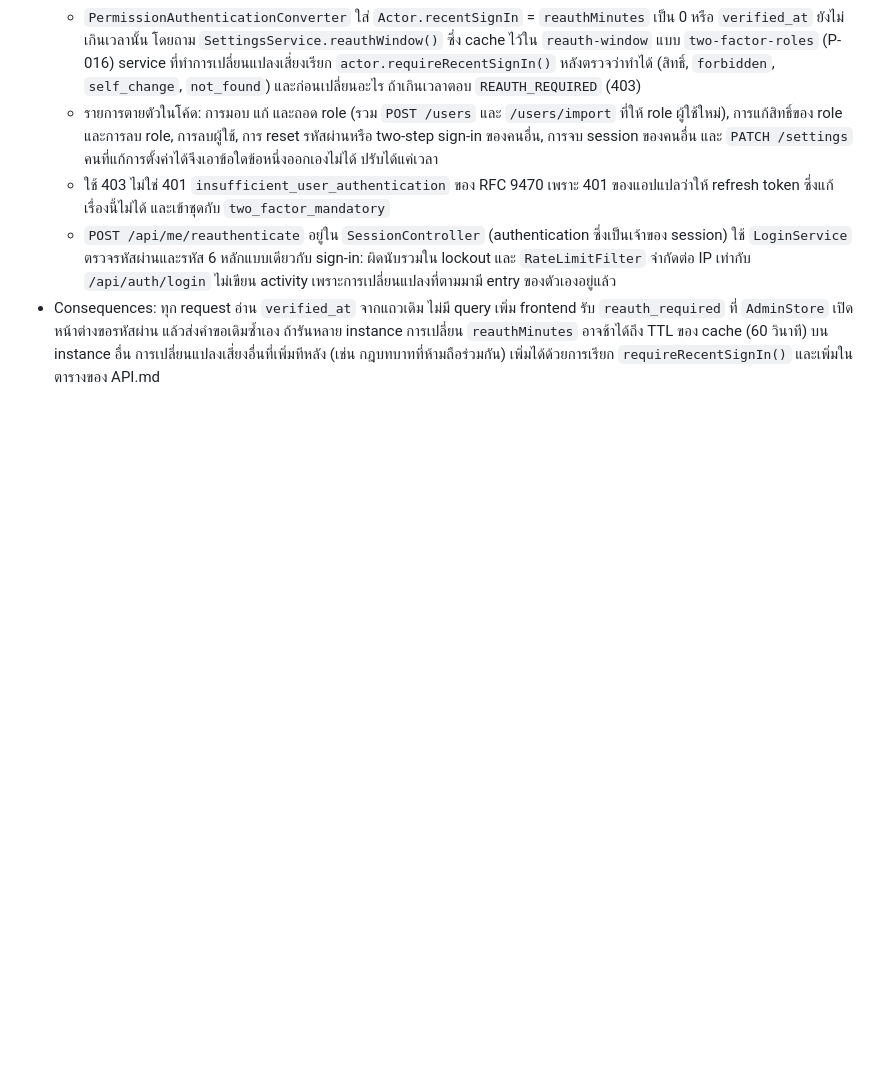
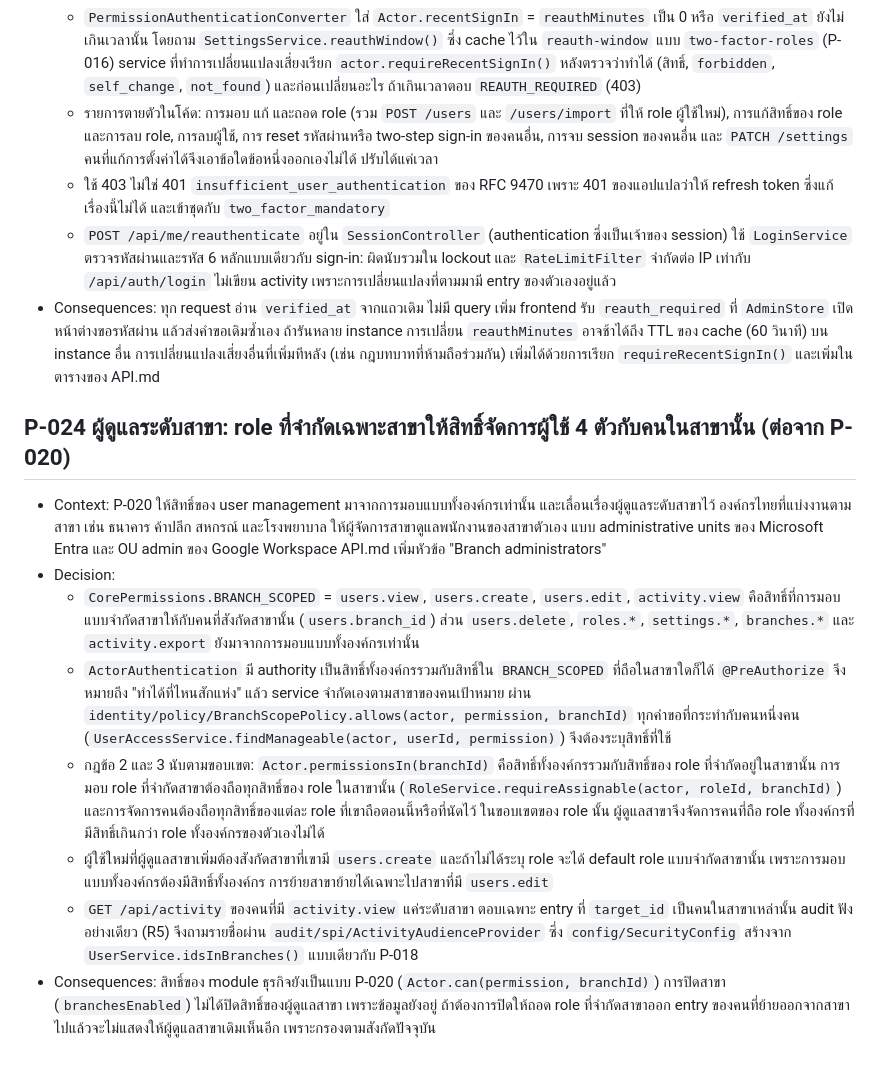
Before and after one commit to mpiumakkho/admin-api-starter, a Markdown page: docs/02-DECISIONS.md, the part around the change. Drawn GitHub-style; blank space fills up the shorter version.

Commit message:
docs: ADR P-024, branch administrators look after the people of their branch

```diff
--- a/docs/02-DECISIONS.md
+++ b/docs/02-DECISIONS.md
@@ -206,3 +206,14 @@
   - ใช้ 403 ไม่ใช่ 401 `insufficient_user_authentication` ของ RFC 9470 เพราะ 401 ของแอปแปลว่าให้ refresh token ซึ่งแก้เรื่องนี้ไม่ได้ และเข้าชุดกับ `two_factor_mandatory`
   - `POST /api/me/reauthenticate` อยู่ใน `SessionController` (authentication ซึ่งเป็นเจ้าของ session) ใช้ `LoginService` ตรวจรหัสผ่านและรหัส 6 หลักแบบเดียวกับ sign-in: ผิดนับรวมใน lockout และ `RateLimitFilter` จำกัดต่อ IP เท่ากับ `/api/auth/login` ไม่เขียน activity เพราะการเปลี่ยนแปลงที่ตามมามี entry ของตัวเองอยู่แล้ว
 - Consequences: ทุก request อ่าน `verified_at` จากแถวเดิม ไม่มี query เพิ่ม frontend รับ `reauth_required` ที่ `AdminStore` เปิดหน้าต่างขอรหัสผ่าน แล้วส่งคำขอเดิมซ้ำเอง ถ้ารันหลาย instance การเปลี่ยน `reauthMinutes` อาจช้าได้ถึง TTL ของ cache (60 วินาที) บน instance อื่น การเปลี่ยนแปลงเสี่ยงอื่นที่เพิ่มทีหลัง (เช่น กฎบทบาทที่ห้ามถือร่วมกัน) เพิ่มได้ด้วยการเรียก `requireRecentSignIn()` และเพิ่มในตารางของ API.md
+
+## P-024 ผู้ดูแลระดับสาขา: role ที่จำกัดเฉพาะสาขาให้สิทธิ์จัดการผู้ใช้ 4 ตัวกับคนในสาขานั้น (ต่อจาก P-020)
+
+- Context: P-020 ให้สิทธิ์ของ user management มาจากการมอบแบบทั้งองค์กรเท่านั้น และเลื่อนเรื่องผู้ดูแลระดับสาขาไว้ องค์กรไทยที่แบ่งงานตามสาขา เช่น ธนาคาร ค้าปลีก สหกรณ์ และโรงพยาบาล ให้ผู้จัดการสาขาดูแลพนักงานของสาขาตัวเอง แบบ administrative units ของ Microsoft Entra และ OU admin ของ Google Workspace API.md เพิ่มหัวข้อ "Branch administrators"
+- Decision:
+  - `CorePermissions.BRANCH_SCOPED` = `users.view`, `users.create`, `users.edit`, `activity.view` คือสิทธิ์ที่การมอบแบบจำกัดสาขาให้กับคนที่สังกัดสาขานั้น (`users.branch_id`) ส่วน `users.delete`, `roles.*`, `settings.*`, `branches.*` และ `activity.export` ยังมาจากการมอบแบบทั้งองค์กรเท่านั้น
+  - `ActorAuthentication` มี authority เป็นสิทธิ์ทั้งองค์กรรวมกับสิทธิ์ใน `BRANCH_SCOPED` ที่ถือในสาขาใดก็ได้ `@PreAuthorize` จึงหมายถึง "ทำได้ที่ไหนสักแห่ง" แล้ว service จำกัดเองตามสาขาของคนเป้าหมาย ผ่าน `identity/policy/BranchScopePolicy.allows(actor, permission, branchId)` ทุกคำขอที่กระทำกับคนหนึ่งคน (`UserAccessService.findManageable(actor, userId, permission)`) จึงต้องระบุสิทธิ์ที่ใช้
+  - กฎข้อ 2 และ 3 นับตามขอบเขต: `Actor.permissionsIn(branchId)` คือสิทธิ์ทั้งองค์กรรวมกับสิทธิ์ของ role ที่จำกัดอยู่ในสาขานั้น การมอบ role ที่จำกัดสาขาต้องถือทุกสิทธิ์ของ role ในสาขานั้น (`RoleService.requireAssignable(actor, roleId, branchId)`) และการจัดการคนต้องถือทุกสิทธิ์ของแต่ละ role ที่เขาถือตอนนี้หรือที่นัดไว้ ในขอบเขตของ role นั้น ผู้ดูแลสาขาจึงจัดการคนที่ถือ role ทั้งองค์กรที่มีสิทธิ์เกินกว่า role ทั้งองค์กรของตัวเองไม่ได้
+  - ผู้ใช้ใหม่ที่ผู้ดูแลสาขาเพิ่มต้องสังกัดสาขาที่เขามี `users.create` และถ้าไม่ได้ระบุ role จะได้ default role แบบจำกัดสาขานั้น เพราะการมอบแบบทั้งองค์กรต้องมีสิทธิ์ทั้งองค์กร การย้ายสาขาย้ายได้เฉพาะไปสาขาที่มี `users.edit`
+  - `GET /api/activity` ของคนที่มี `activity.view` แค่ระดับสาขา ตอบเฉพาะ entry ที่ `target_id` เป็นคนในสาขาเหล่านั้น audit ฟังอย่างเดียว (R5) จึงถามรายชื่อผ่าน `audit/spi/ActivityAudienceProvider` ซึ่ง `config/SecurityConfig` สร้างจาก `UserService.idsInBranches()` แบบเดียวกับ P-018
+- Consequences: สิทธิ์ของ module ธุรกิจยังเป็นแบบ P-020 (`Actor.can(permission, branchId)`) การปิดสาขา (`branchesEnabled`) ไม่ได้ปิดสิทธิ์ของผู้ดูแลสาขา เพราะข้อมูลยังอยู่ ถ้าต้องการปิดให้ถอด role ที่จำกัดสาขาออก entry ของคนที่ย้ายออกจากสาขาไปแล้วจะไม่แสดงให้ผู้ดูแลสาขาเดิมเห็นอีก เพราะกรองตามสังกัดปัจจุบัน
```
